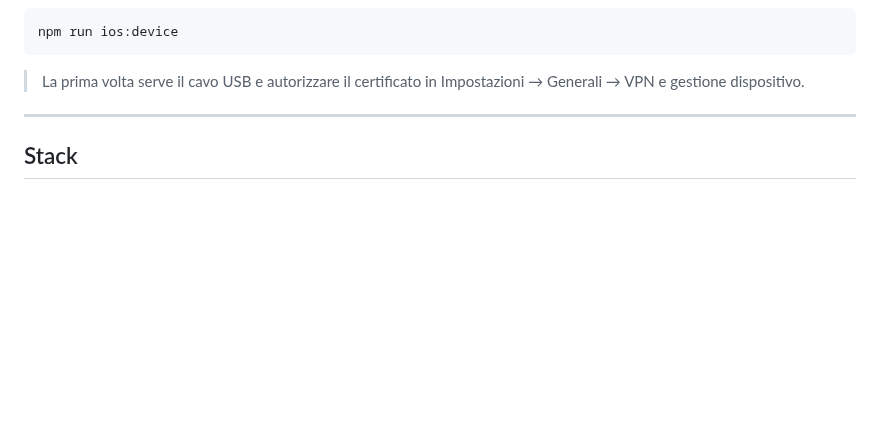
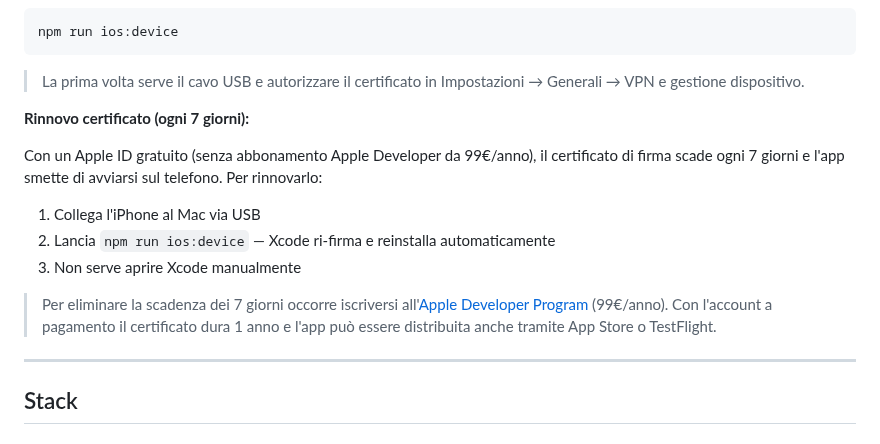
Before and after one commit to cronycles/tastespot, a Markdown page: README.md, the part around the change. GitHub-like rendering; blank space fills up the shorter version.

Commit message:
docs: document iOS certificate expiry and renewal process

````diff
--- a/README.md
+++ b/README.md
@@ -28,6 +28,16 @@ npm run ios:device
 ```
 
 > La prima volta serve il cavo USB e autorizzare il certificato in Impostazioni → Generali → VPN e gestione dispositivo.
+
+**Rinnovo certificato (ogni 7 giorni):**
+
+Con un Apple ID gratuito (senza abbonamento Apple Developer da 99€/anno), il certificato di firma scade ogni 7 giorni e l'app smette di avviarsi sul telefono. Per rinnovarlo:
+
+1. Collega l'iPhone al Mac via USB
+2. Lancia `npm run ios:device` — Xcode ri-firma e reinstalla automaticamente
+3. Non serve aprire Xcode manualmente
+
+> Per eliminare la scadenza dei 7 giorni occorre iscriversi all'[Apple Developer Program](https://developer.apple.com/programs/) (99€/anno). Con l'account a pagamento il certificato dura 1 anno e l'app può essere distribuita anche tramite App Store o TestFlight.
 
 ---
 
````
